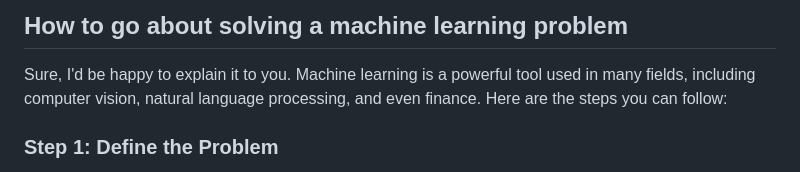
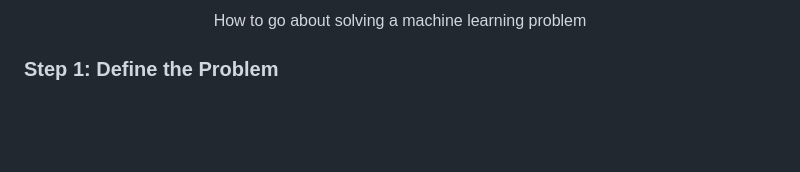
Before and after one commit to tdiprima/ML-Python-Projects, a Markdown page: docs/Solving Machine Learning Problem.md, the part around the change. Rendered like a GitHub page; blank space fills up the shorter version.

```diff
--- a/docs/Solving Machine Learning Problem.md
+++ b/docs/Solving Machine Learning Problem.md
@@ -1,6 +1,4 @@
-## How to go about solving a machine learning problem
-
-Sure, I'd be happy to explain it to you.  Machine learning is a powerful tool used in many fields, including computer vision, natural language processing, and even finance.  Here are the steps you can follow:
+<div align="center" style="color:#880000;">How to go about solving a machine learning problem</div>
 
 ### Step 1: Define the Problem
 
```
